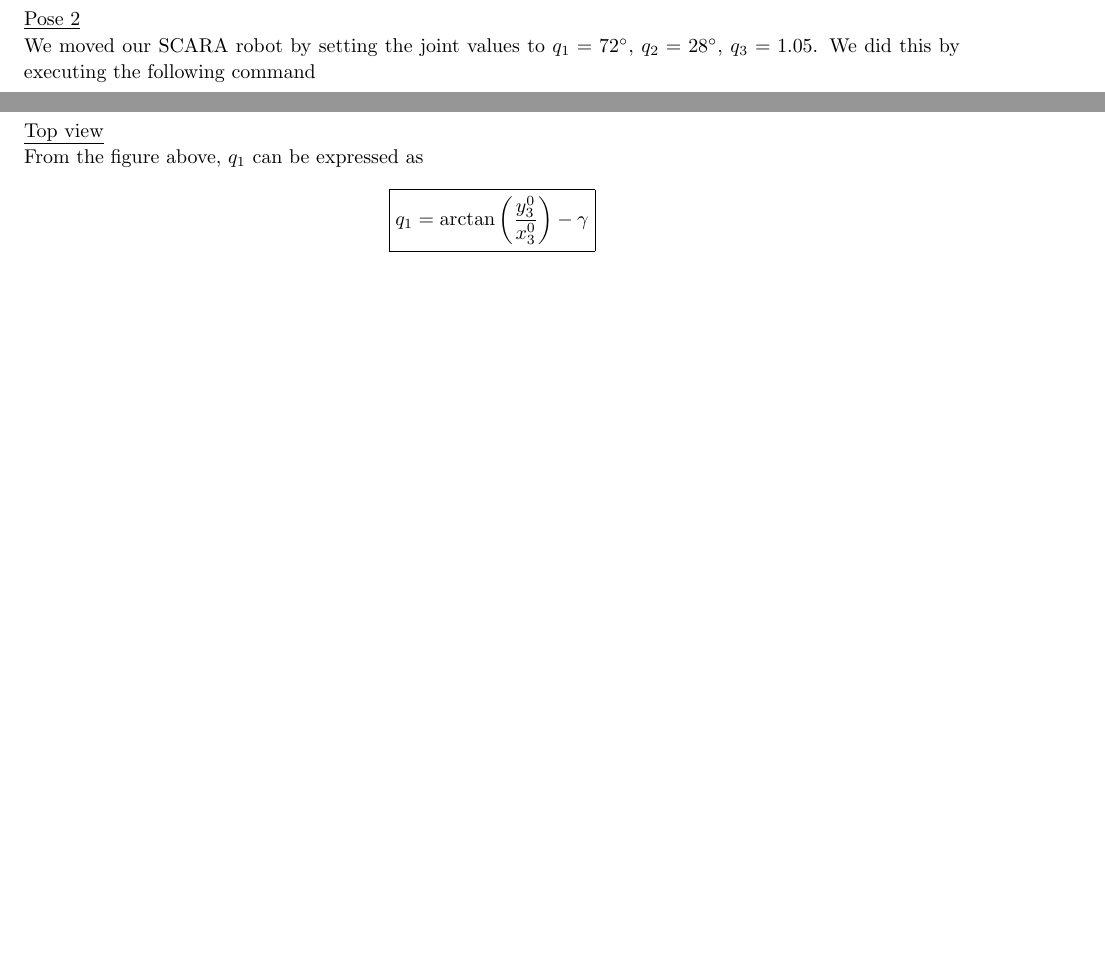
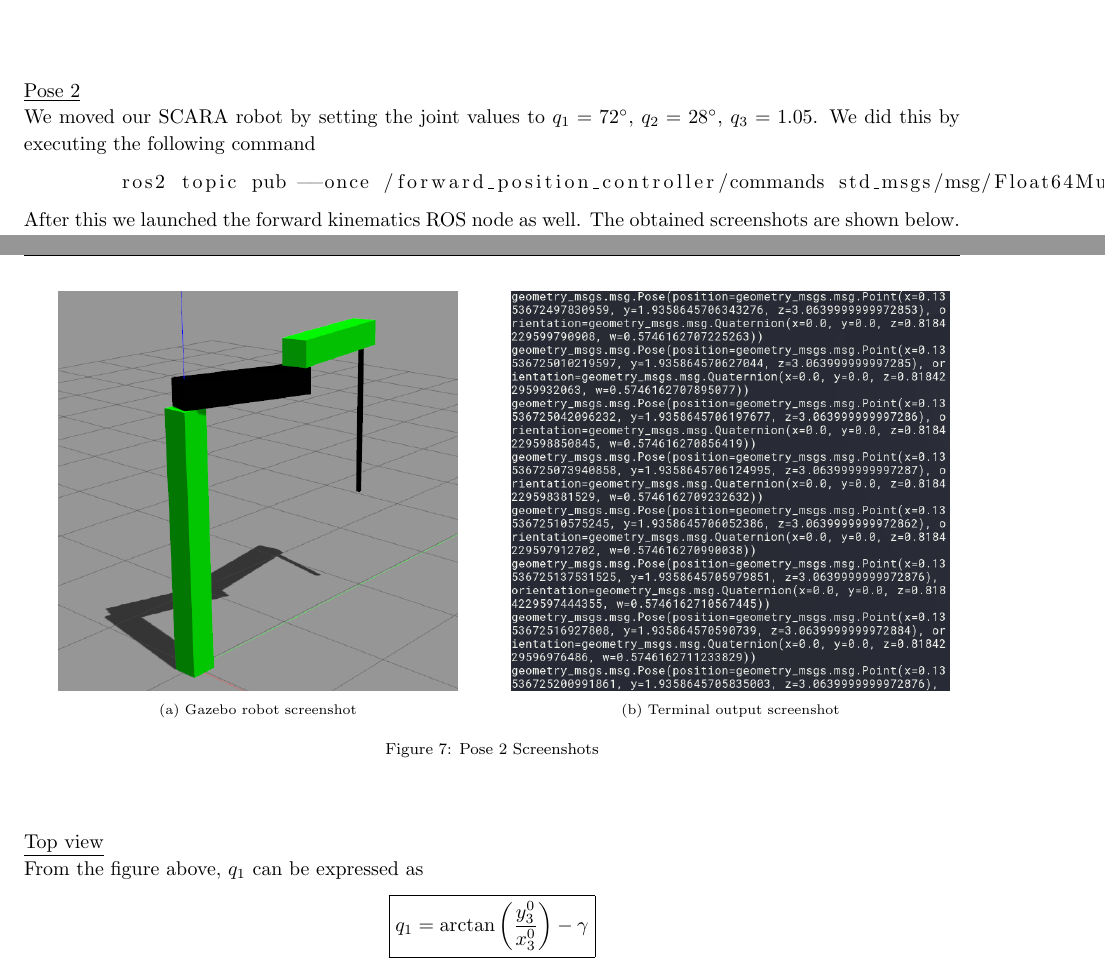
Before and after one commit to arjangupta/rbe500-group-project, a LaTeX document (part1/part1-report.tex): two parts of pages 6 and 7 of 9 before the commit and two parts of pages 5 and 7 of 9 after it, joined at a grey line, cut so that both start at the same text, the shorter picture padded with empty space. Compiled offline with pdfLaTeX; a LaTeX package or settings file that is missing is left out.

Commit message:
Add pose2 screenshots

```diff
--- a/part1/part1-report.tex
+++ b/part1/part1-report.tex
@@ -323,13 +323,31 @@
     \end{figure}
 
 
-    \vspace{7in}
+    \vspace{1in}
 
     \underline{Pose 2}
 
     We moved our SCARA robot by setting the joint values to $q_1 = 72\degree$, $q_2 = 28\degree$, $q_3 = 1.05$. We did this by executing the following command
 
-    \vspace{5in}
+    \begin{lstlisting}[language=sh]
+        ros2 topic pub --once /forward_position_controller/commands std_msgs/msg/Float64MultiArray "{data: [1.25664 0.488692 1.05]}"
+    \end{lstlisting}
+
+    After this we launched the forward kinematics ROS node as well. The obtained screenshots are shown below.
+
+    \begin{figure}[h]
+        \begin{subfigure}[b]{0.5\textwidth}
+            \includegraphics[scale=0.35]{fwd-kin-pose2.png}
+            \centering
+            \caption{Gazebo robot screenshot}
+        \end{subfigure}
+        \begin{subfigure}[b]{0.5\textwidth}
+            \includegraphics[scale=0.35]{fwd-kin-termoutput2.png}
+            \centering
+            \caption{Terminal output screenshot}
+        \end{subfigure}
+        \caption{Pose 2 Screenshots}
+    \end{figure}
 
     \underline{Pose 3}
 
```
Also changed, not shown: part1/fwd-kin-pose2.png (added), part1/fwd-kin-termoutput2.png (added), part1/part1-report.pdf.
